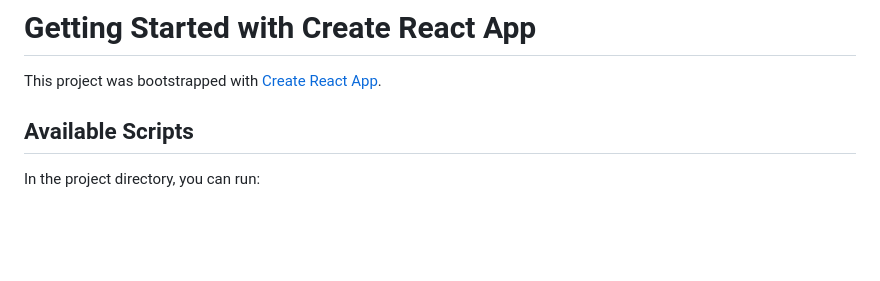
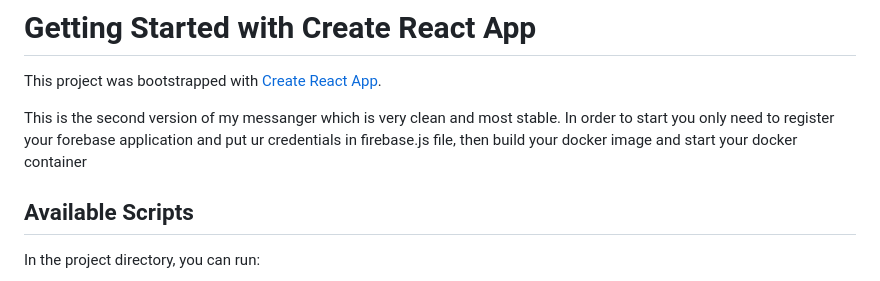
Before and after one commit to user42169/react_chat, a Markdown page: README.md, the part around the change. Drawn GitHub-style; blank space fills up the shorter version.

```diff
--- a/README.md
+++ b/README.md
@@ -1,6 +1,8 @@
 # Getting Started with Create React App
 
 This project was bootstrapped with [Create React App](https://github.com/facebook/create-react-app).
+
+This is the second version of my messanger which is very clean and most stable. In order to start you only need to register your forebase application and put ur credentials in firebase.js file, then build your docker image and start your docker container
 
 ## Available Scripts
 
```
